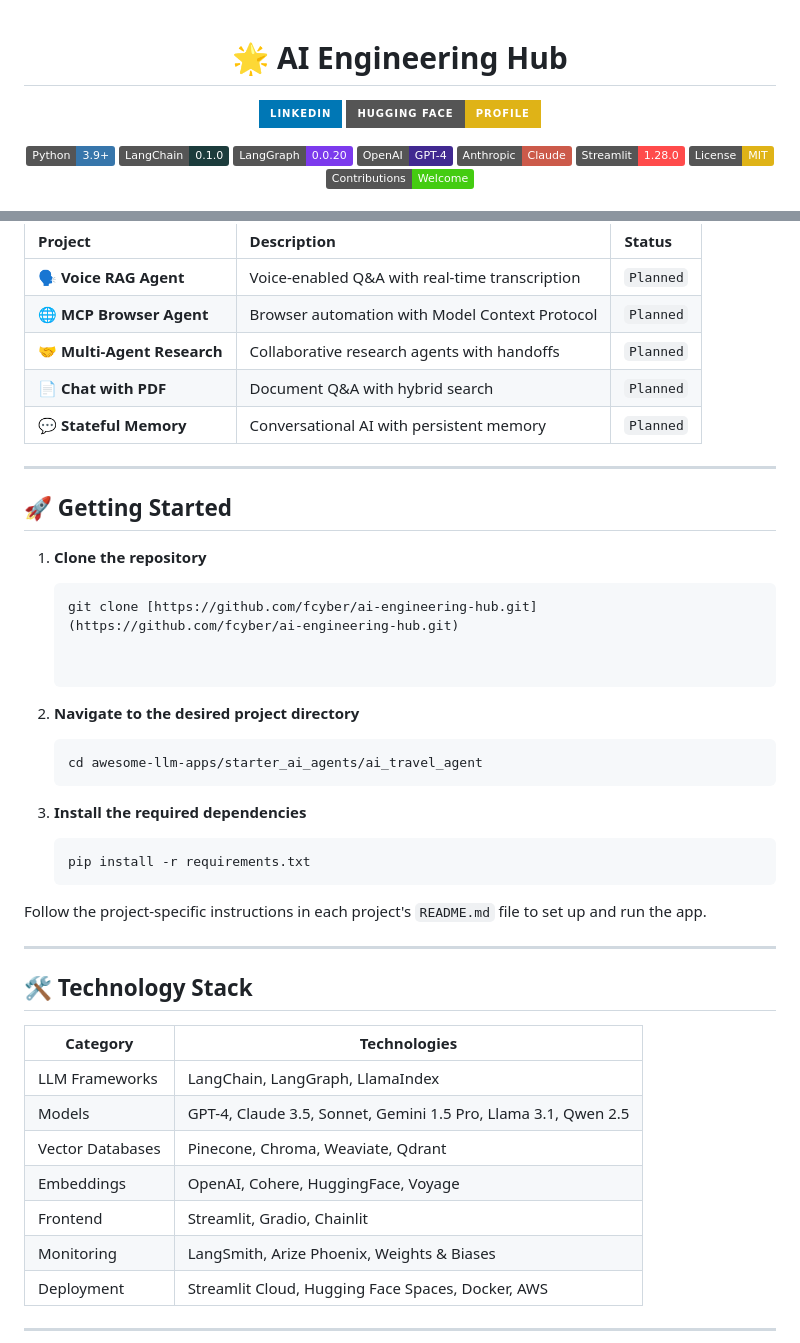
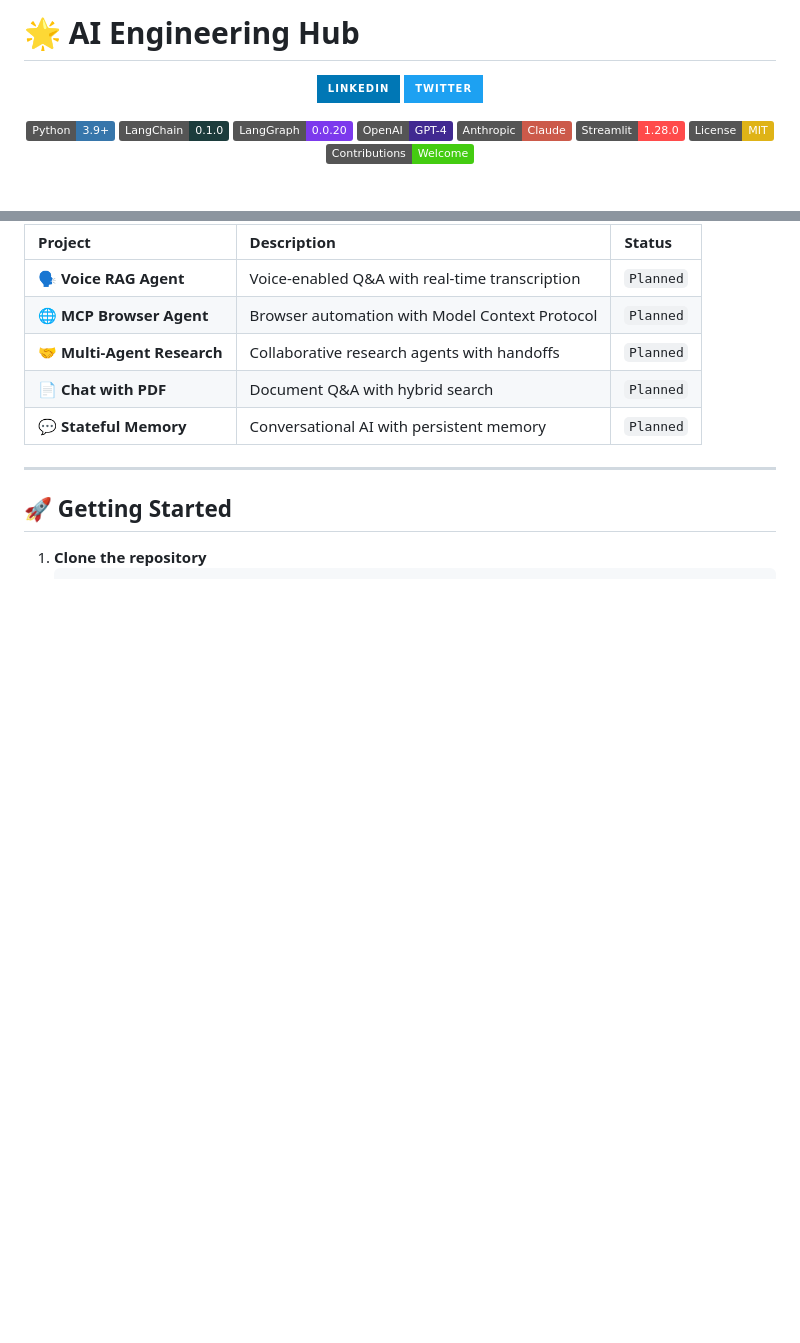
Before and after one commit to fcyber101/ai-engineering-hub, a Markdown page: README.md, 2 parts joined by grey strips. GitHub-like rendering; folded sections open; badges without logos; blank space fills up the shorter version.

````diff
--- a/README.md
+++ b/README.md
@@ -1,10 +1,9 @@
+# 🌟 AI Engineering Hub
 
 <div align="center">
 
-# 🌟 AI Engineering Hub
-
-[![LinkedIn](https://img.shields.io/badge/LinkedIn-0077B5?style=for-the-badge&logo=linkedin&logoColor=white)](link)
-[![Hugging Face](https://img.shields.io/badge/Hugging_Face-Profile-yellow?style=for-the-badge&logo=huggingface)](https://huggingface.co/fcyber)
+[![LinkedIn](https://img.shields.io/badge/LinkedIn-0077B5?style=for-the-badge&logo=linkedin&logoColor=white)](your-linkedin-link)
+[![Twitter](https://img.shields.io/badge/Twitter-1DA1F2?style=for-the-badge&logo=twitter&logoColor=white)](your-twitter-link)
 
 ![Python](https://img.shields.io/badge/Python-3.9%2B-3776AB?logo=python&logoColor=white)
 ![LangChain](https://img.shields.io/badge/LangChain-0.1.0-1C3C3C?logo=langchain&logoColor=white)
@@ -101,33 +93,3 @@ This repository features LLM apps that use models from <strong>OpenAI</strong>,
 
 1. **Clone the repository**
    ```bash
-   git clone [https://github.com/fcyber/ai-engineering-hub.git](https://github.com/fcyber/ai-engineering-hub.git)
-
-
-2. **Navigate to the desired project directory**
-   ```bash
-   cd awesome-llm-apps/starter_ai_agents/ai_travel_agent
-   ```
-
-3. **Install the required dependencies**
-   ```bash
-   pip install -r requirements.txt
-   ```
-
-Follow the project-specific instructions in each project's `README.md` file to set up and run the app.
-
----
-
-## 🛠️ Technology Stack
-| Category | Technologies |
-| --- | --- |
-| LLM Frameworks | LangChain, LangGraph, LlamaIndex |
-| Models | GPT-4, Claude 3.5, Sonnet, Gemini 1.5 Pro, Llama 3.1, Qwen 2.5 |
-| Vector Databases | Pinecone, Chroma, Weaviate, Qdrant |
-| Embeddings | OpenAI, Cohere, HuggingFace, Voyage |
-| Frontend | Streamlit, Gradio, Chainlit |
-| Monitoring | LangSmith, Arize Phoenix, Weights & Biases |
-| Deployment | Streamlit Cloud, Hugging Face Spaces, Docker, AWS |
-
----
-
````
Also changed, not shown: other parts of README.md (+3 -43 lines).
